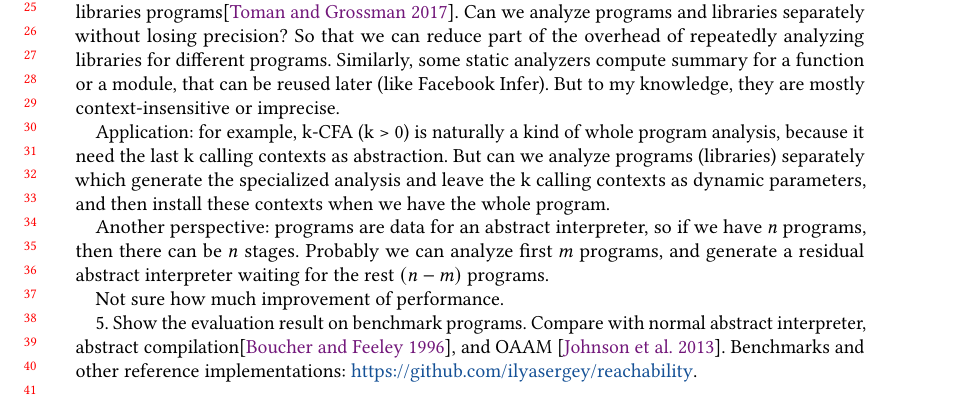
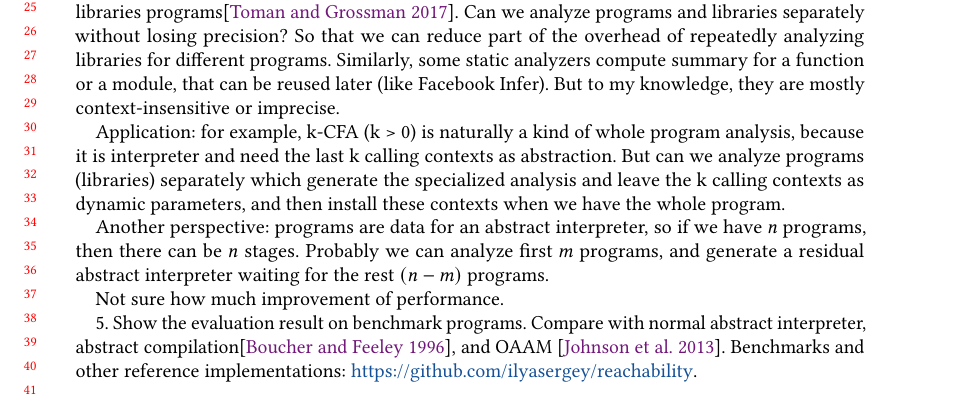
Before and after one commit to Generative-Program-Analysis/GenSym, a LaTeX paper (paper/paper.tex): part of page 1 of 3, cut so that both start at the same text. Compiled offline with pdfLaTeX.

Commit message:
misc update

```diff
--- a/paper/paper.tex
+++ b/paper/paper.tex
@@ -195,9 +195,10 @@ reduce part of the overhead of repeatedly analyzing libraries for different prog
 Similarly, some static analyzers compute summary for a function or a module, that can be reused
 later (like Facebook Infer). But to my knowledge, they are mostly context-insensitive or imprecise.
 
-Application: for example, k-CFA (k > 0) is naturally a kind of whole program analysis, because
-it need the last k calling contexts as abstraction. But can we analyze programs (libraries) separately
-which generate the specialized analysis and leave the k calling contexts as dynamic parameters,
+Application: for example, k-CFA (k > 0) is naturally a kind of whole program analysis,
+because it is interpreter and need the last k calling contexts as abstraction.
+But can we analyze programs (libraries) separately which generate the specialized
+analysis and leave the k calling contexts as dynamic parameters,
 and then install these contexts when we have the whole program.
 
 Another perspective: programs are data for an abstract interpreter, so if we have $n$ programs,
```
